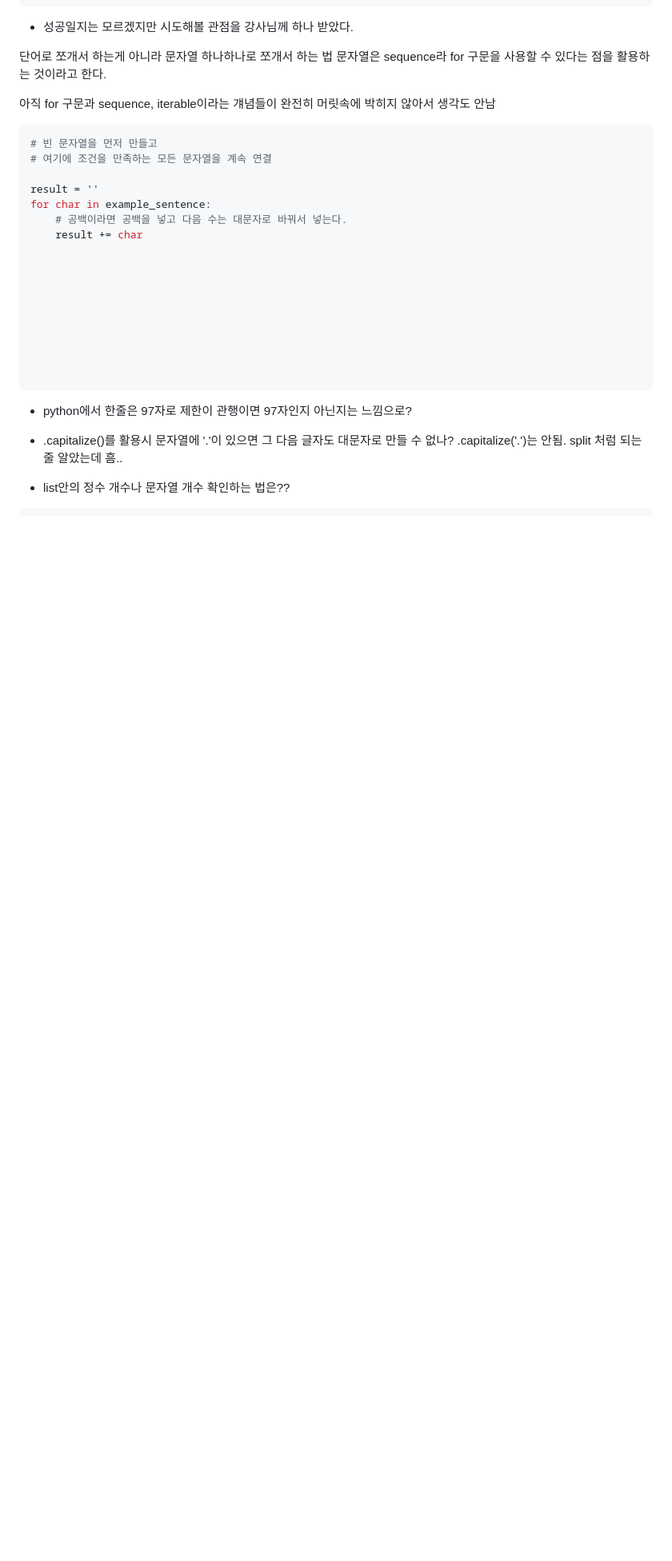
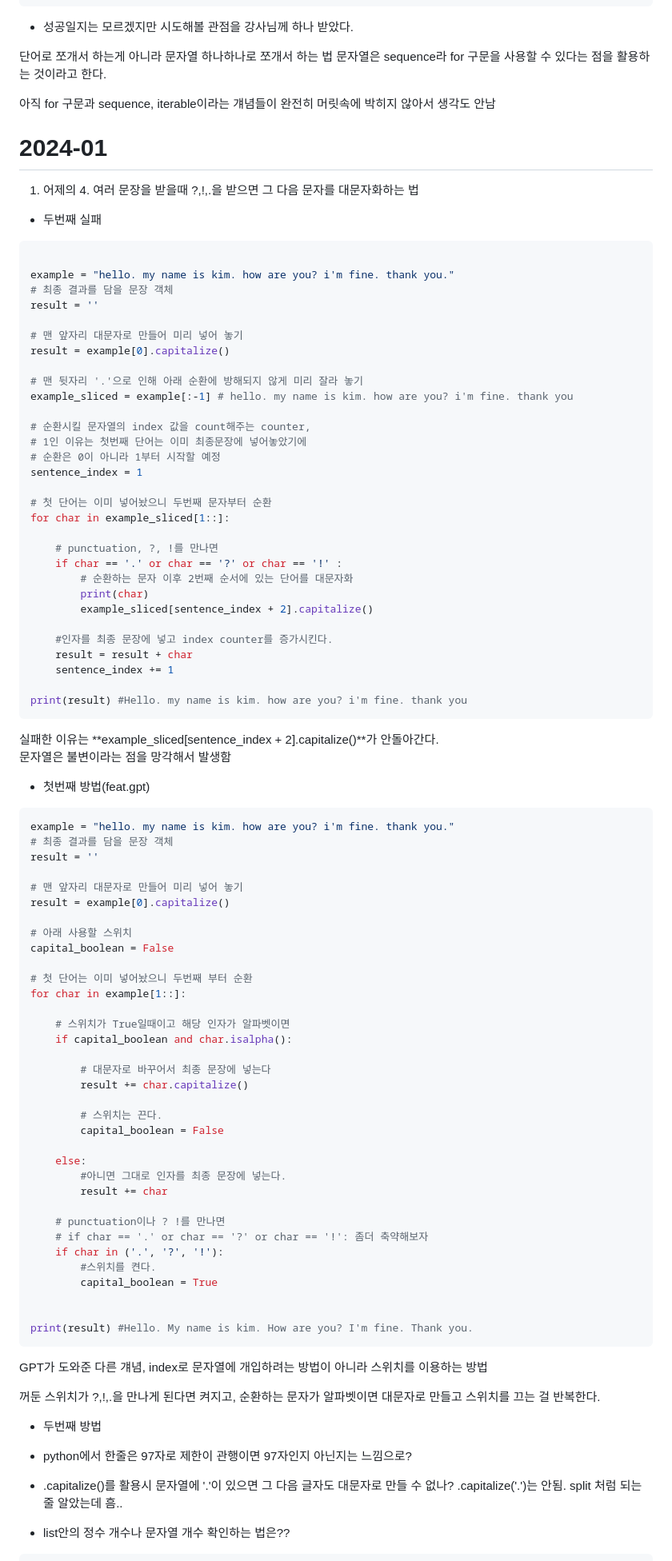
Before and after one commit to cocoajoa/TIL-public, a Markdown page: python/python_problem_and_answer.md, the part around one of its changes. Shown at 80% size. GitHub-like rendering; blank space fills up the shorter version.

Commit message:
2024-01-25 1st

````diff
--- a/python/python_problem_and_answer.md
+++ b/python/python_problem_and_answer.md
@@ -204,24 +204,89 @@ print(example_sentence) # Hello. my name is kim. how are you? I'm fine. thank yo
 
 아직 for 구문과 sequence, iterable이라는 걔념들이 완전히 머릿속에 박히지 않아서 생각도 안남
 
+# 2024-01
+
+1. 어제의 4. 여러 문장을 받을때 ?,!,.을 받으면 그 다음 문자를 대문자화하는 법
+
+- 두번째 실패
+
 ``` python
-# 빈 문자열을 먼저 만들고
-# 여기에 조건을 만족하는 모든 문자열을 계속 연결
 
+example = "hello. my name is kim. how are you? i'm fine. thank you."
+# 최종 결과를 담을 문장 객체
 result = ''
-for char in example_sentence:
-    # 공백이라면 공백을 넣고 다음 수는 대문자로 바꿔서 넣는다.
-    result += char
+
+# 맨 앞자리 대문자로 만들어 미리 넣어 놓기
+result = example[0].capitalize()
+
+# 맨 뒷자리 '.'으로 인해 아래 순환에 방해되지 않게 미리 잘라 놓기
+example_sliced = example[:-1] # hello. my name is kim. how are you? i'm fine. thank you
+
+# 순환시킬 문자열의 index 값을 count해주는 counter,
+# 1인 이유는 첫번째 단어는 이미 최종문장에 넣어놓았기에
+# 순환은 0이 아니라 1부터 시작할 예정
+sentence_index = 1
+
+# 첫 단어는 이미 넣어놨으니 두번째 문자부터 순환
+for char in example_sliced[1::]:
+
+    # punctuation, ?, !를 만나면
+    if char == '.' or char == '?' or char == '!' :
+        # 순환하는 문자 이후 2번째 순서에 있는 단어를 대문자화
+        print(char)
+        example_sliced[sentence_index + 2].capitalize()
+
+    #인자를 최종 문장에 넣고 index counter를 증가시킨다.
+    result = result + char
+    sentence_index += 1
+
+print(result) #Hello. my name is kim. how are you? i'm fine. thank you
+```
+실패한 이유는 **example_sliced[sentence_index + 2].capitalize()**가 안돌아간다.<br>
+문자열은 불변이라는 점을 망각해서 발생함
+
+- 첫번째 방법(feat.gpt)
+```py
+example = "hello. my name is kim. how are you? i'm fine. thank you."
+# 최종 결과를 담을 문장 객체
+result = ''
+
+# 맨 앞자리 대문자로 만들어 미리 넣어 놓기
+result = example[0].capitalize()
+
+# 아래 사용할 스위치
+capital_boolean = False
+
+# 첫 단어는 이미 넣어놨으니 두번째 부터 순환
+for char in example[1::]:
+
+    # 스위치가 True일때이고 해당 인자가 알파벳이면
+    if capital_boolean and char.isalpha():
+
+        # 대문자로 바꾸어서 최종 문장에 넣는다
+        result += char.capitalize()
+
+        # 스위치는 끈다.
+        capital_boolean = False
+
+    else:
+        #아니면 그대로 인자를 최종 문장에 넣는다.
+        result += char
+
+    # punctuation이나 ? !를 만나면
+    # if char == '.' or char == '?' or char == '!': 좀더 축약해보자
+    if char in ('.', '?', '!'):
+        #스위치를 켠다.
+        capital_boolean = True
 
 
+print(result) #Hello. My name is kim. How are you? I'm fine. Thank you.
+```
+GPT가 도와준 다른 걔념, index로 문자열에 개입하려는 방법이 아니라 스위치를 이용하는 방법<br>
 
+꺼둔 스위치가 ?,!,.을 만나게 된다면 켜지고, 순환하는 문자가 알파벳이면 대문자로 만들고 스위치를 끄는 걸 반복한다.
 
-
-
-
-
-
-```
+- 두번째 방법
 
 
 
````
Also changed, not shown: other parts of python/python_problem_and_answer.md (+2 -0 lines).
